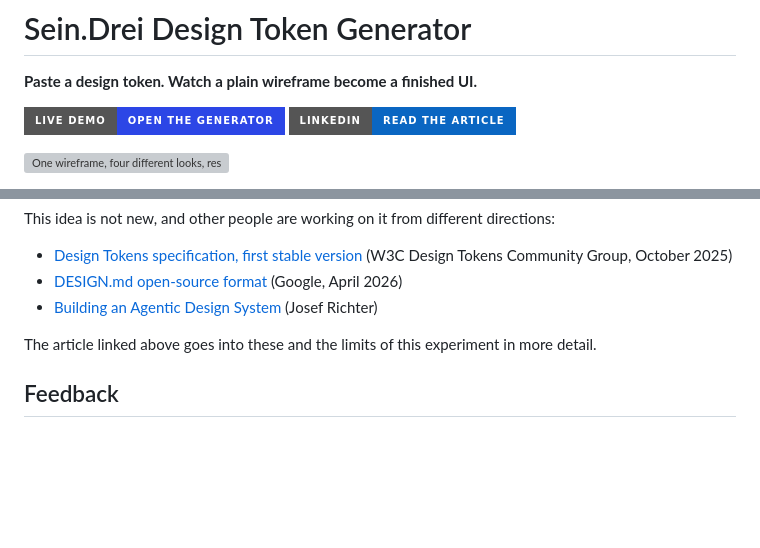
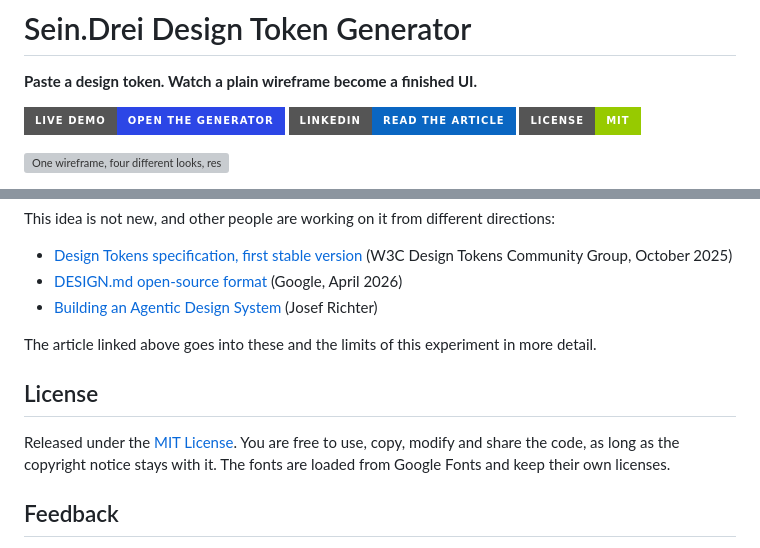
Before and after one commit to SeinHB/Design-Token-Generator, a Markdown page: README.md, 2 parts joined by grey strips. GitHub-like rendering; badges without logos; blank space fills up the shorter version; grey boxes are pictures that could not be loaded.

```diff
--- a/README.md
+++ b/README.md
@@ -4,6 +4,7 @@
 
 [![Live demo](https://img.shields.io/badge/Live%20demo-open%20the%20generator-2C46E6?style=for-the-badge)](https://seinhb.github.io/Design-Token-Generator/)
 [![Read the article](https://img.shields.io/badge/LinkedIn-read%20the%20article-0A66C2?style=for-the-badge)](ARTICLE_URL)
+[![License: MIT](https://img.shields.io/badge/License-MIT-green?style=for-the-badge)](LICENSE)
 
 ![One wireframe, four different looks, restyled only by a design token](assets/four-looks.gif)
 
@@ -122,6 +123,10 @@ This idea is not new, and other people are working on it from different directio
 
 The article linked above goes into these and the limits of this experiment in more detail.
 
+## License
+
+Released under the [MIT License](LICENSE). You are free to use, copy, modify and share the code, as long as the copyright notice stays with it. The fonts are loaded from Google Fonts and keep their own licenses.
+
 ## Feedback
 
 If you try the generator, I would like to hear what worked, what broke, and what you would add. Leave a comment on my LinkedIn post or send me a message.
```
